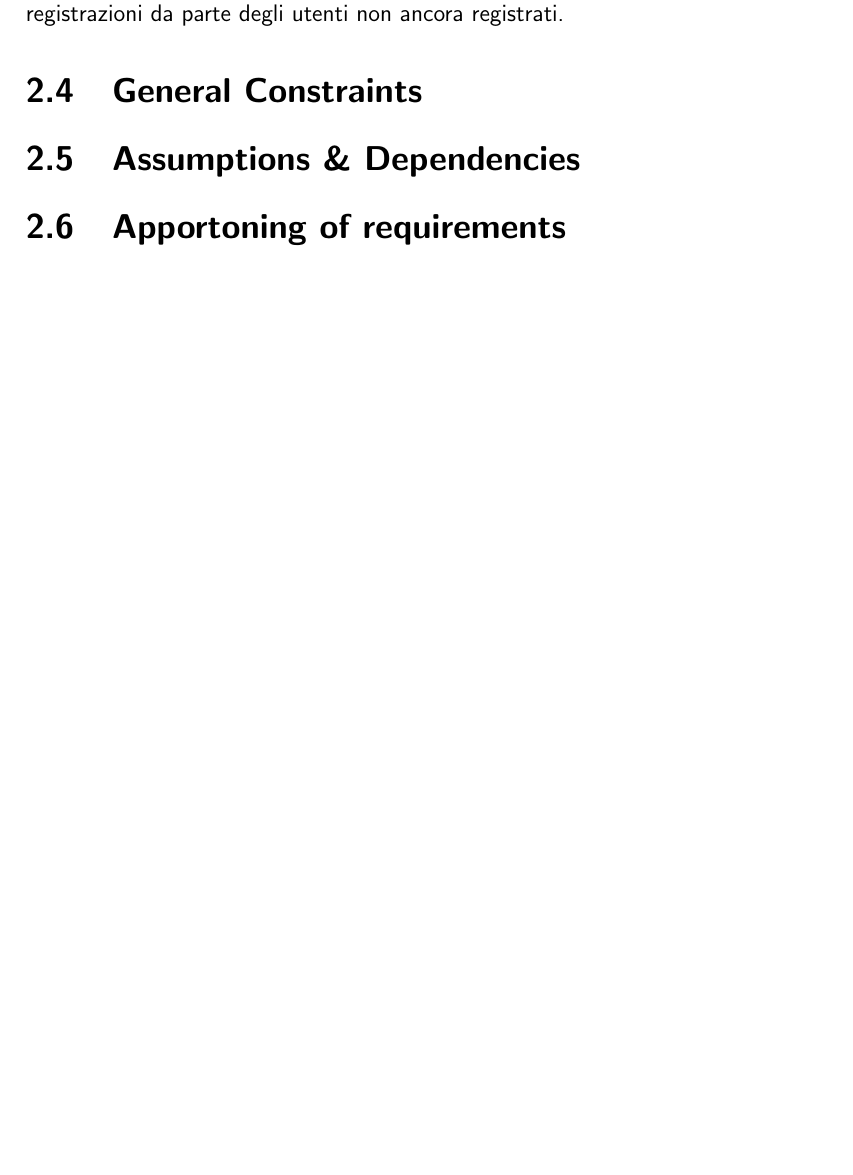
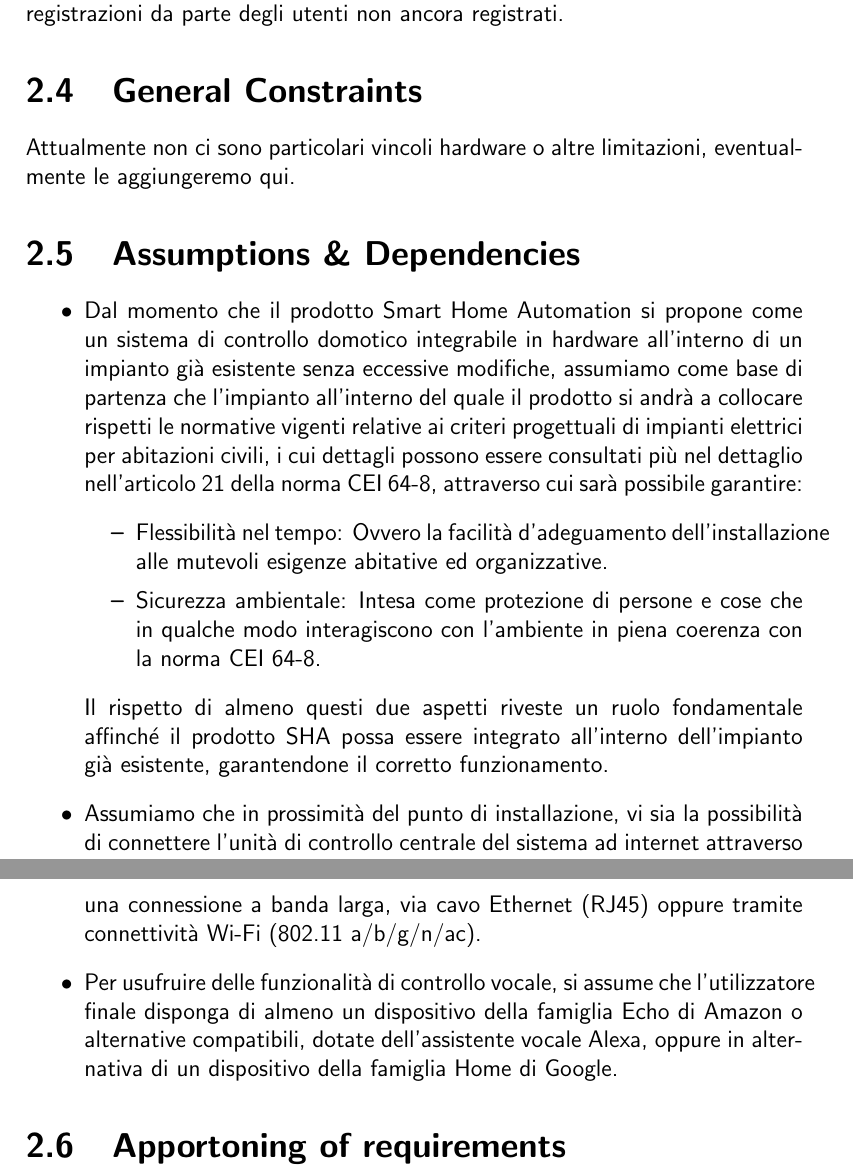
Before and after one commit to avivace/sha, a LaTeX document (docs/srs.tex): part of page 9 of 10 before the commit and two parts of pages 9 and 10 of 11 after it, the two joined at a grey line, cut so that both start at the same text, the shorter picture padded with empty space. Compiled offline with pdfLaTeX.

Commit message:
Finished copying Chapter 2

```diff
--- a/docs/srs.tex
+++ b/docs/srs.tex
@@ -161,7 +161,26 @@ Particolare tipologia di utente registrato a cui vengono concessi oltre alle car
 
 
 \section{General Constraints}
+
+Attualmente non ci sono particolari vincoli hardware o altre limitazioni, eventualmente le aggiungeremo qui.
+
+
+
 \section{Assumptions \& Dependencies}
+
+\begin{itemize}
+	\item Dal momento che il prodotto Smart Home Automation si propone come un sistema di controllo domotico integrabile in hardware all’interno di un impianto già esistente senza eccessive modifiche, assumiamo come base di partenza che l’impianto all’interno del quale il prodotto si andrà a collocare rispetti le normative vigenti relative ai criteri progettuali di impianti elettrici per abitazioni civili, i cui dettagli possono essere consultati più nel dettaglio nell’articolo 21 della norma CEI 64-8, attraverso cui sarà possibile garantire:
+	\begin{itemize}
+		\item Flessibilità nel tempo: Ovvero la facilità d’adeguamento dell’installazione alle mutevoli esigenze abitative ed organizzative.
+		\item Sicurezza ambientale: Intesa come protezione di persone e cose che in qualche modo interagiscono con l’ambiente in piena coerenza con la norma CEI 64-8.
+
+	\end{itemize}
+	Il rispetto di almeno questi due aspetti riveste un ruolo fondamentale affinché il prodotto SHA possa essere integrato all’interno dell’impianto già esistente, garantendone il corretto funzionamento.
+	\item Assumiamo che in prossimità del punto di installazione, vi sia la possibilità di connettere l’unità di controllo centrale del sistema ad internet attraverso una connessione a banda larga, via cavo Ethernet (RJ45) oppure tramite connettività Wi-Fi (802.11 a/b/g/n/ac).
+	\item  Per usufruire delle funzionalità di controllo vocale, si assume che l’utilizzatore finale disponga di almeno un dispositivo della famiglia Echo di Amazon o alternative compatibili, dotate dell’assistente vocale Alexa, oppure in alternativa di un dispositivo della famiglia Home di Google.
+
+\end{itemize}
+
 \section{Apportoning of requirements}
 \chapter{Specific Requirements}
 \section{Functional requirements}
```
